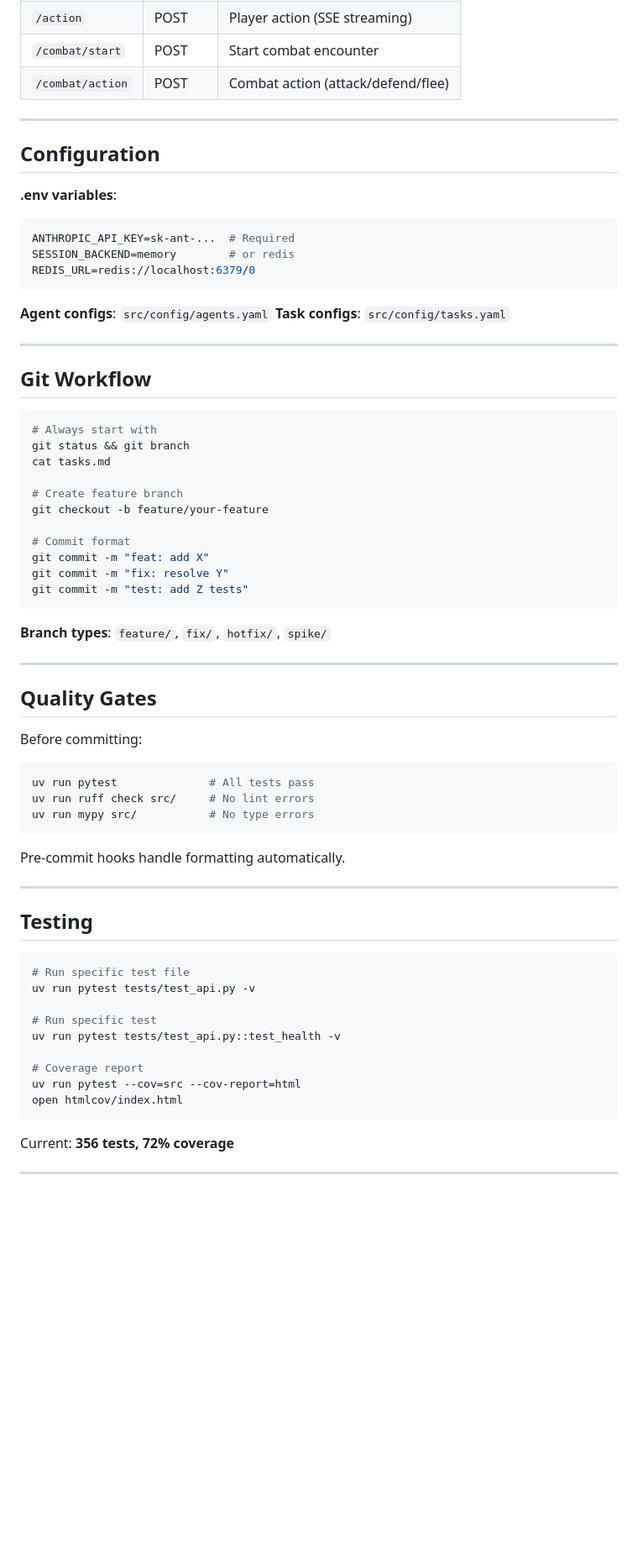
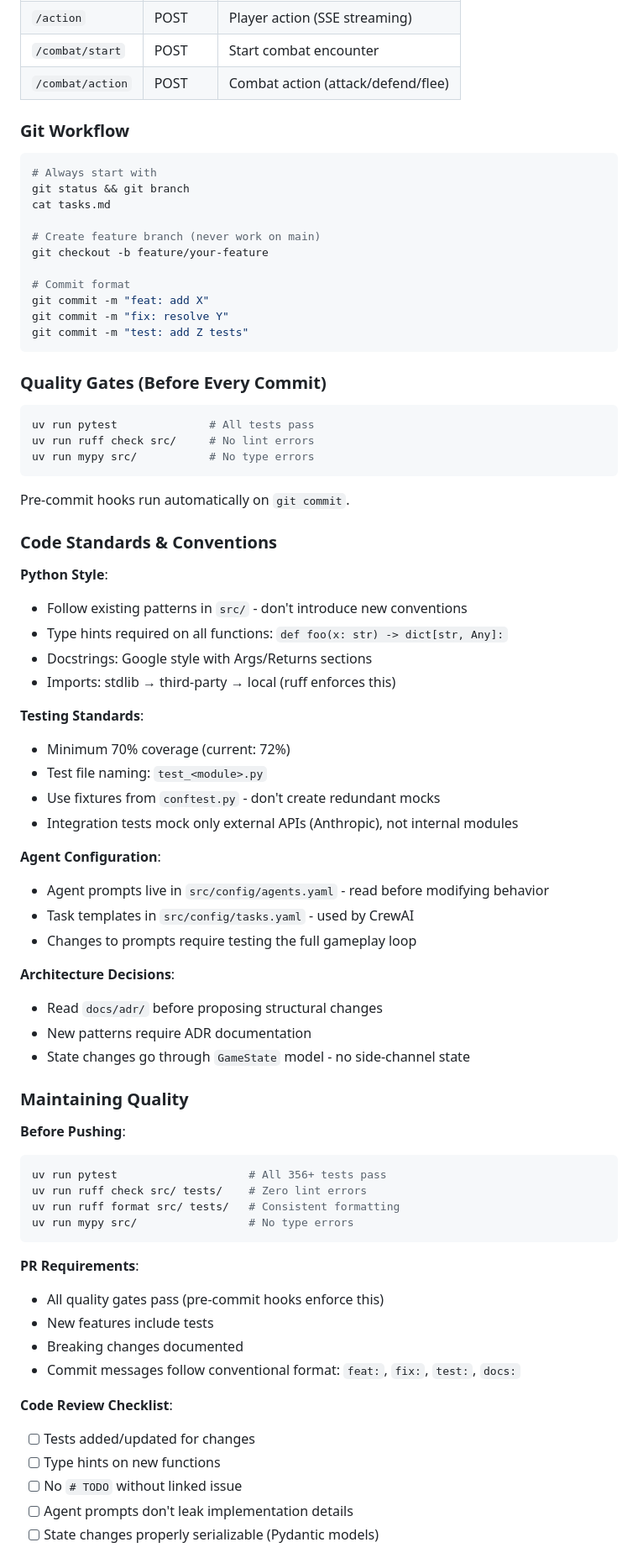
Before and after one commit to darth-dodo/pocket-portals, a Markdown page: docs/guides/ONBOARDING.md, the part around one of its changes. Shown at 84% size. GitHub-like rendering; blank space fills up the shorter version.

````diff
--- a/docs/guides/ONBOARDING.md
+++ b/docs/guides/ONBOARDING.md
@@ -102,30 +134,14 @@ uv run uvicorn src.api.main:app --reload  # Port 8000
 | `/combat/start` | POST | Start combat encounter |
 | `/combat/action` | POST | Combat action (attack/defend/flee) |
 
----
-
-## Configuration
-
-**.env variables**:
-```bash
-ANTHROPIC_API_KEY=sk-ant-...  # Required
-SESSION_BACKEND=memory        # or redis
-REDIS_URL=redis://localhost:6379/0
-```
-
-**Agent configs**: `src/config/agents.yaml`
-**Task configs**: `src/config/tasks.yaml`
-
----
-
-## Git Workflow
+### Git Workflow
 
 ```bash
 # Always start with
 git status && git branch
 cat tasks.md
 
-# Create feature branch
+# Create feature branch (never work on main)
 git checkout -b feature/your-feature
 
 # Commit format
@@ -134,38 +150,60 @@ git commit -m "fix: resolve Y"
 git commit -m "test: add Z tests"
 ```
 
-**Branch types**: `feature/`, `fix/`, `hotfix/`, `spike/`
+### Quality Gates (Before Every Commit)
 
----
-
-## Quality Gates
-
-Before committing:
 ```bash
 uv run pytest              # All tests pass
 uv run ruff check src/     # No lint errors
 uv run mypy src/           # No type errors
 ```
 
-Pre-commit hooks handle formatting automatically.
+Pre-commit hooks run automatically on `git commit`.
 
----
+### Code Standards & Conventions
 
-## Testing
+**Python Style**:
+- Follow existing patterns in `src/` - don't introduce new conventions
+- Type hints required on all functions: `def foo(x: str) -> dict[str, Any]:`
+- Docstrings: Google style with Args/Returns sections
+- Imports: stdlib → third-party → local (ruff enforces this)
 
+**Testing Standards**:
+- Minimum 70% coverage (current: 72%)
+- Test file naming: `test_<module>.py`
+- Use fixtures from `conftest.py` - don't create redundant mocks
+- Integration tests mock only external APIs (Anthropic), not internal modules
+
+**Agent Configuration**:
+- Agent prompts live in `src/config/agents.yaml` - read before modifying behavior
+- Task templates in `src/config/tasks.yaml` - used by CrewAI
+- Changes to prompts require testing the full gameplay loop
+
+**Architecture Decisions**:
+- Read `docs/adr/` before proposing structural changes
+- New patterns require ADR documentation
+- State changes go through `GameState` model - no side-channel state
+
+### Maintaining Quality
+
+**Before Pushing**:
 ```bash
-# Run specific test file
-uv run pytest tests/test_api.py -v
-
-# Run specific test
-uv run pytest tests/test_api.py::test_health -v
-
-# Coverage report
-uv run pytest --cov=src --cov-report=html
-open htmlcov/index.html
+uv run pytest                    # All 356+ tests pass
+uv run ruff check src/ tests/    # Zero lint errors
+uv run ruff format src/ tests/   # Consistent formatting
+uv run mypy src/                 # No type errors
 ```
 
-Current: **356 tests, 72% coverage**
+**PR Requirements**:
+- All quality gates pass (pre-commit hooks enforce this)
+- New features include tests
+- Breaking changes documented
+- Commit messages follow conventional format: `feat:`, `fix:`, `test:`, `docs:`
 
----
+**Code Review Checklist**:
+- [ ] Tests added/updated for changes
+- [ ] Type hints on new functions
+- [ ] No `# TODO` without linked issue
+- [ ] Agent prompts don't leak implementation details
+- [ ] State changes properly serializable (Pydantic models)
 
````
Also changed, not shown: other parts of docs/guides/ONBOARDING.md (+102 -50 lines).
